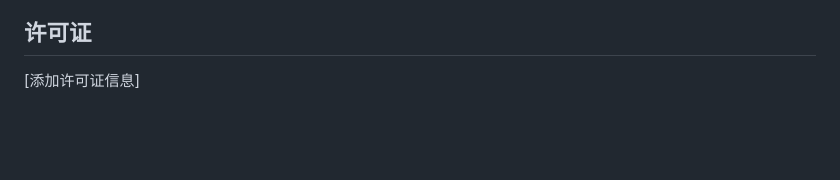
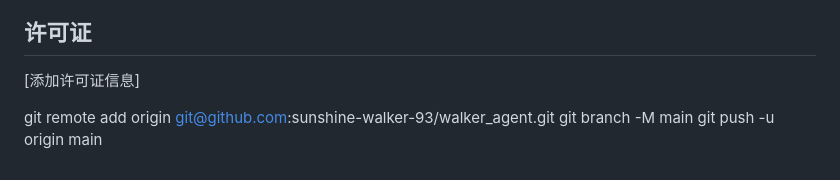
Before and after one commit to sunshine-walker-93/walker_agent, a Markdown page: README.md, the part around the change. Drawn GitHub-style; blank space fills up the shorter version.

Commit message:
保存初始版本

```diff
--- a/README.md
+++ b/README.md
@@ -124,3 +124,7 @@ walker_agent/
 ## 许可证
 
 [添加许可证信息]
+
+git remote add origin git@github.com:sunshine-walker-93/walker_agent.git
+git branch -M main
+git push -u origin main
```
